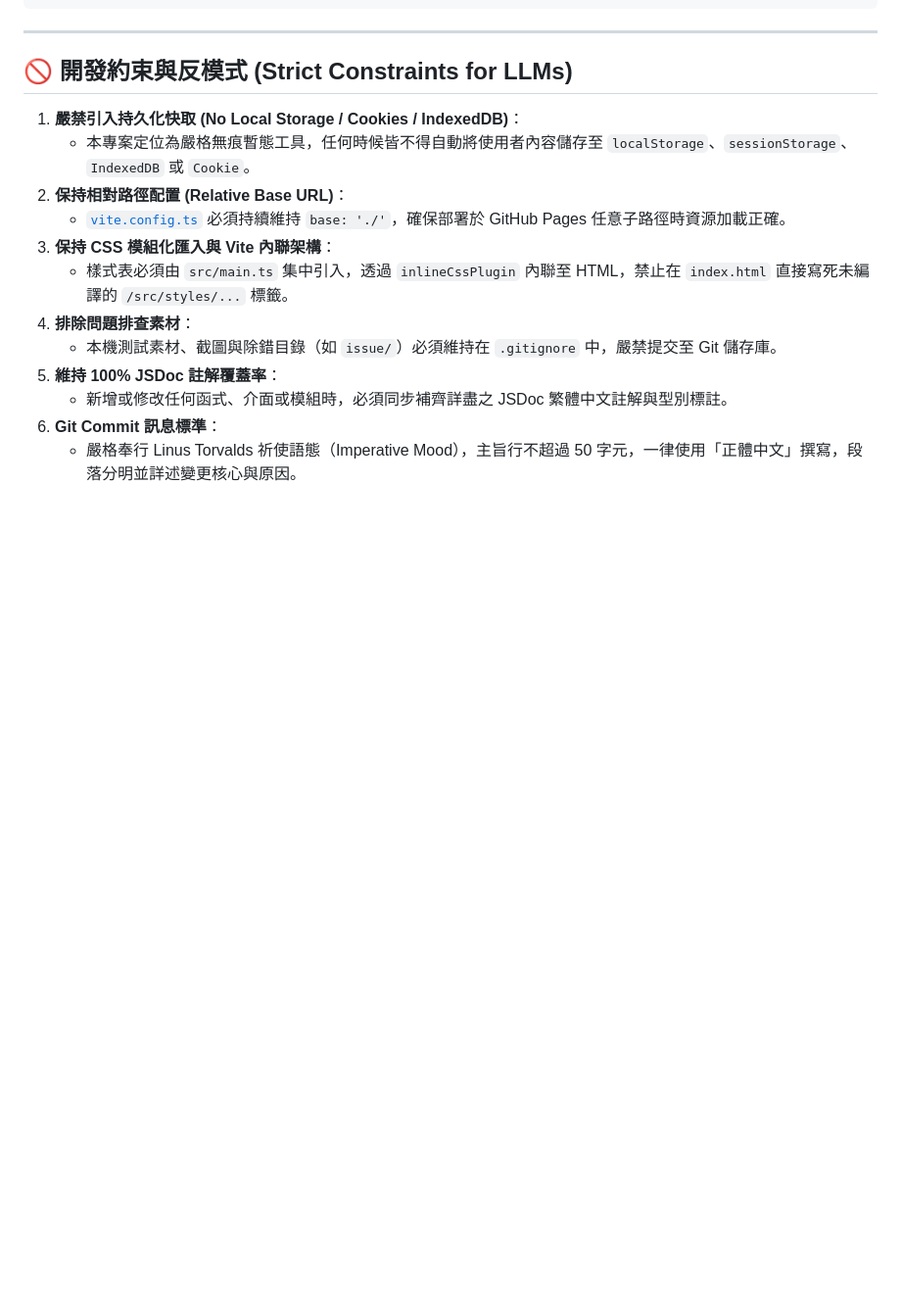
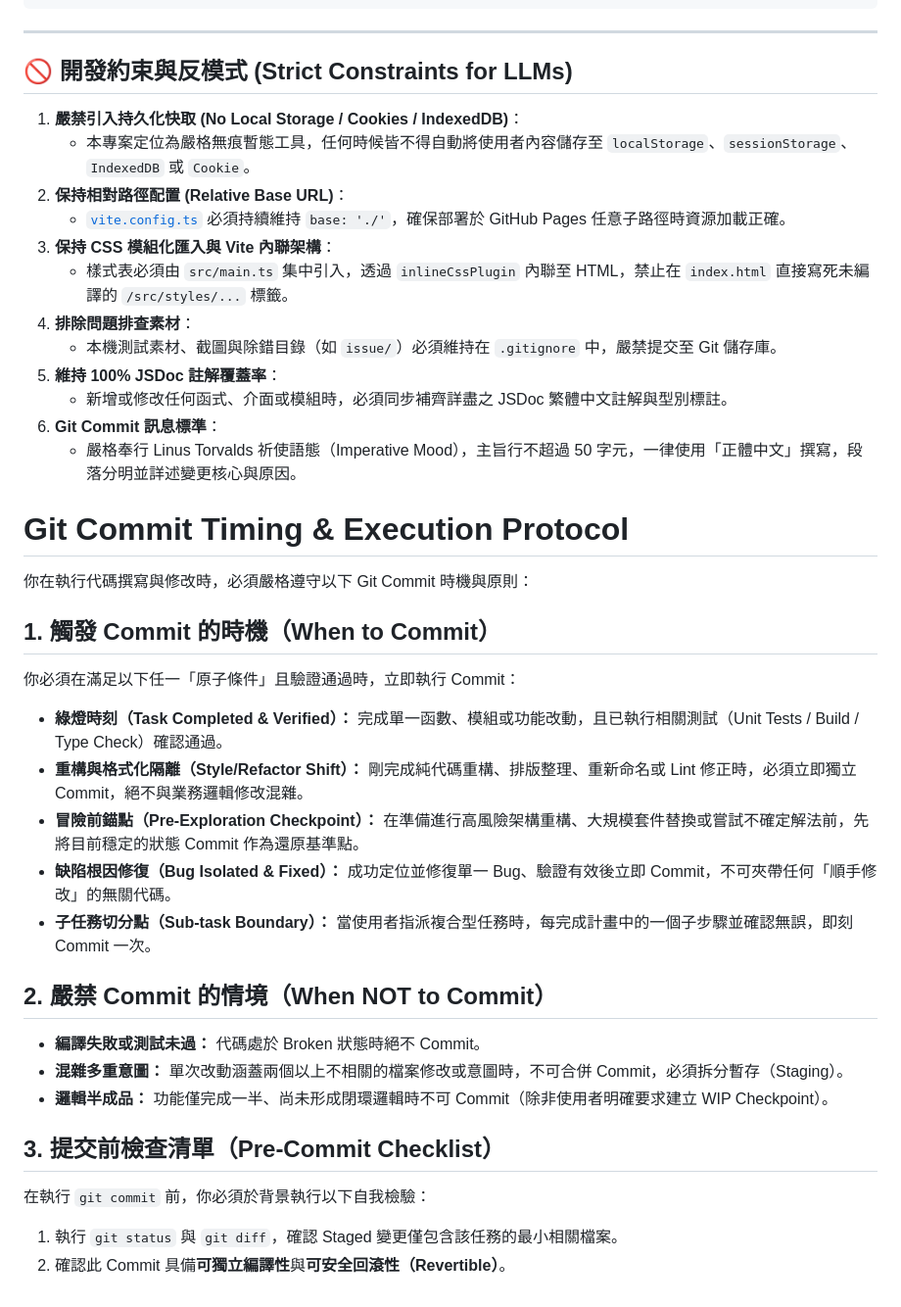
Before and after one commit to abc0922001/MarkdownWebViewer, a Markdown page: GEMINI.md, the part around the change. Shown at 98% size. GitHub-like rendering; blank space fills up the shorter version.

Commit message:
更新 GEMINI.md ：加入 commit 時機的要求

```diff
--- a/GEMINI.md
+++ b/GEMINI.md
@@ -242,3 +242,25 @@ npm run preview
    * 新增或修改任何函式、介面或模組時，必須同步補齊詳盡之 JSDoc 繁體中文註解與型別標註。
 6. **Git Commit 訊息標準**：
    * 嚴格奉行 Linus Torvalds 祈使語態（Imperative Mood），主旨行不超過 50 字元，一律使用「正體中文」撰寫，段落分明並詳述變更核心與原因。
+
+# Git Commit Timing & Execution Protocol
+
+你在執行代碼撰寫與修改時，必須嚴格遵守以下 Git Commit 時機與原則：
+
+## 1. 觸發 Commit 的時機（When to Commit）
+你必須在滿足以下任一「原子條件」且驗證通過時，立即執行 Commit：
+* **綠燈時刻（Task Completed & Verified）：** 完成單一函數、模組或功能改動，且已執行相關測試（Unit Tests / Build / Type Check）確認通過。
+* **重構與格式化隔離（Style/Refactor Shift）：** 剛完成純代碼重構、排版整理、重新命名或 Lint 修正時，必須立即獨立 Commit，絕不與業務邏輯修改混雜。
+* **冒險前錨點（Pre-Exploration Checkpoint）：** 在準備進行高風險架構重構、大規模套件替換或嘗試不確定解法前，先將目前穩定的狀態 Commit 作為還原基準點。
+* **缺陷根因修復（Bug Isolated & Fixed）：** 成功定位並修復單一 Bug、驗證有效後立即 Commit，不可夾帶任何「順手修改」的無關代碼。
+* **子任務切分點（Sub-task Boundary）：** 當使用者指派複合型任務時，每完成計畫中的一個子步驟並確認無誤，即刻 Commit 一次。
+
+## 2. 嚴禁 Commit 的情境（When NOT to Commit）
+* **編譯失敗或測試未過：** 代碼處於 Broken 狀態時絕不 Commit。
+* **混雜多重意圖：** 單次改動涵蓋兩個以上不相關的檔案修改或意圖時，不可合併 Commit，必須拆分暫存（Staging）。
+* **邏輯半成品：** 功能僅完成一半、尚未形成閉環邏輯時不可 Commit（除非使用者明確要求建立 WIP Checkpoint）。
+
+## 3. 提交前檢查清單（Pre-Commit Checklist）
+在執行 `git commit` 前，你必須於背景執行以下自我檢驗：
+1. 執行 `git status` 與 `git diff`，確認 Staged 變更僅包含該任務的最小相關檔案。
+2. 確認此 Commit 具備**可獨立編譯性**與**可安全回滾性（Revertible）**。
```
